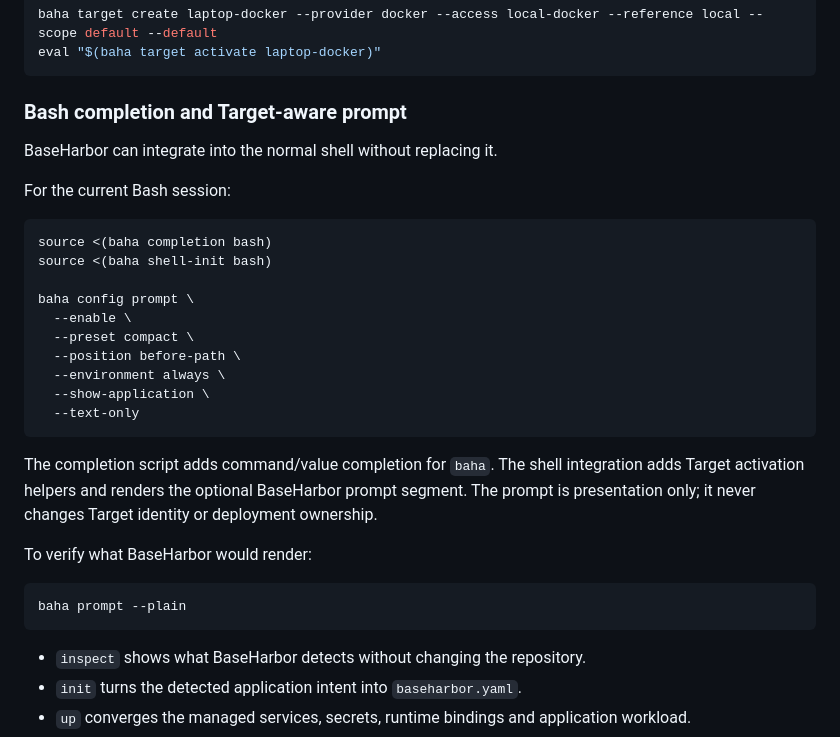
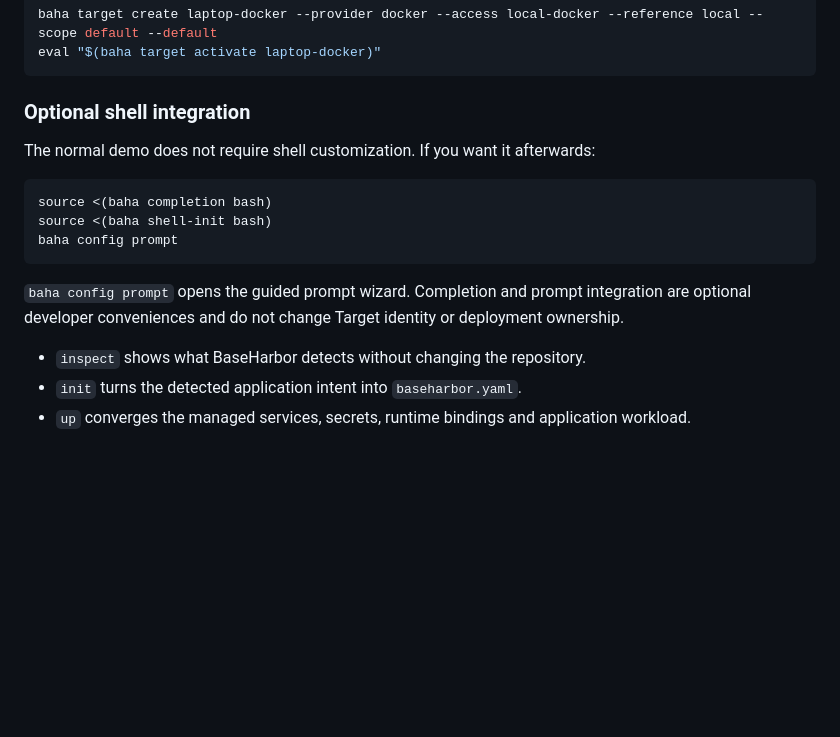
Before and after one commit to mcpdev80/baseharbor-demo, a Markdown page: README.md, the part around the change. Rendered like a GitHub page; blank space fills up the shorter version.

Commit message:
docs(demo): keep shell setup out of quick path

````diff
--- a/README.md
+++ b/README.md
@@ -35,32 +35,17 @@ baha target create laptop-docker --provider docker --access local-docker --refer
 eval "$(baha target activate laptop-docker)"
 ```
 
-### Bash completion and Target-aware prompt
+### Optional shell integration
 
-BaseHarbor can integrate into the normal shell without replacing it.
-
-For the current Bash session:
+The normal demo does not require shell customization. If you want it afterwards:
 
 ```bash
 source <(baha completion bash)
 source <(baha shell-init bash)
-
-baha config prompt \
-  --enable \
-  --preset compact \
-  --position before-path \
-  --environment always \
-  --show-application \
-  --text-only
+baha config prompt
 ```
 
-The completion script adds command/value completion for `baha`. The shell integration adds Target activation helpers and renders the optional BaseHarbor prompt segment. The prompt is presentation only; it never changes Target identity or deployment ownership.
-
-To verify what BaseHarbor would render:
-
-```bash
-baha prompt --plain
-```
+`baha config prompt` opens the guided prompt wizard. Completion and prompt integration are optional developer conveniences and do not change Target identity or deployment ownership.
 
 - `inspect` shows what BaseHarbor detects without changing the repository.
 - `init` turns the detected application intent into `baseharbor.yaml`.
````
